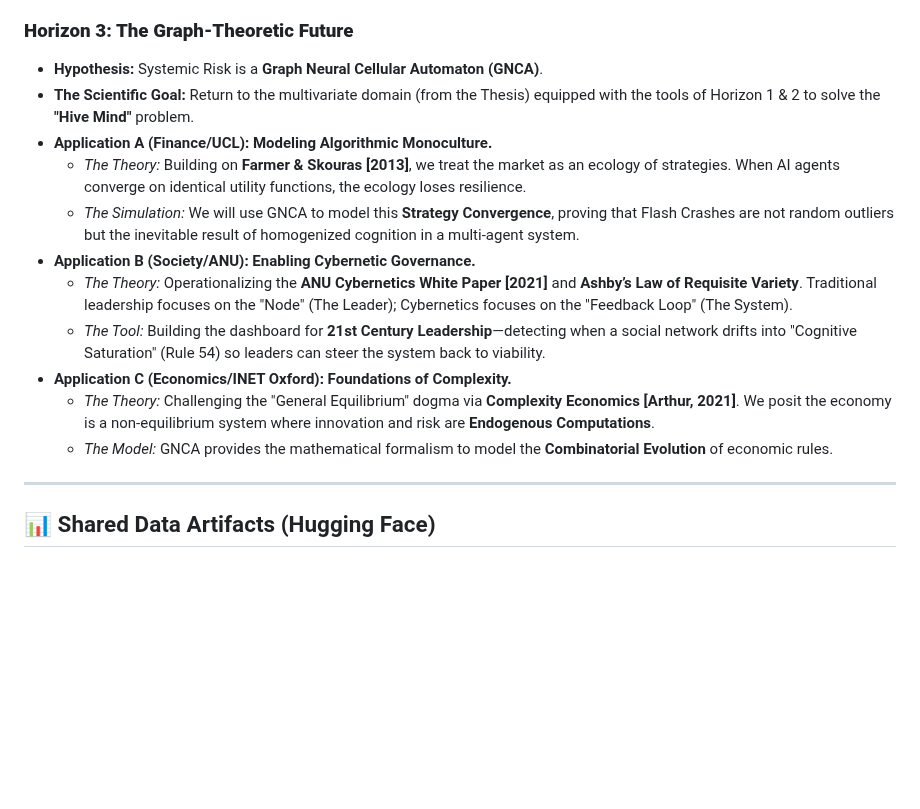
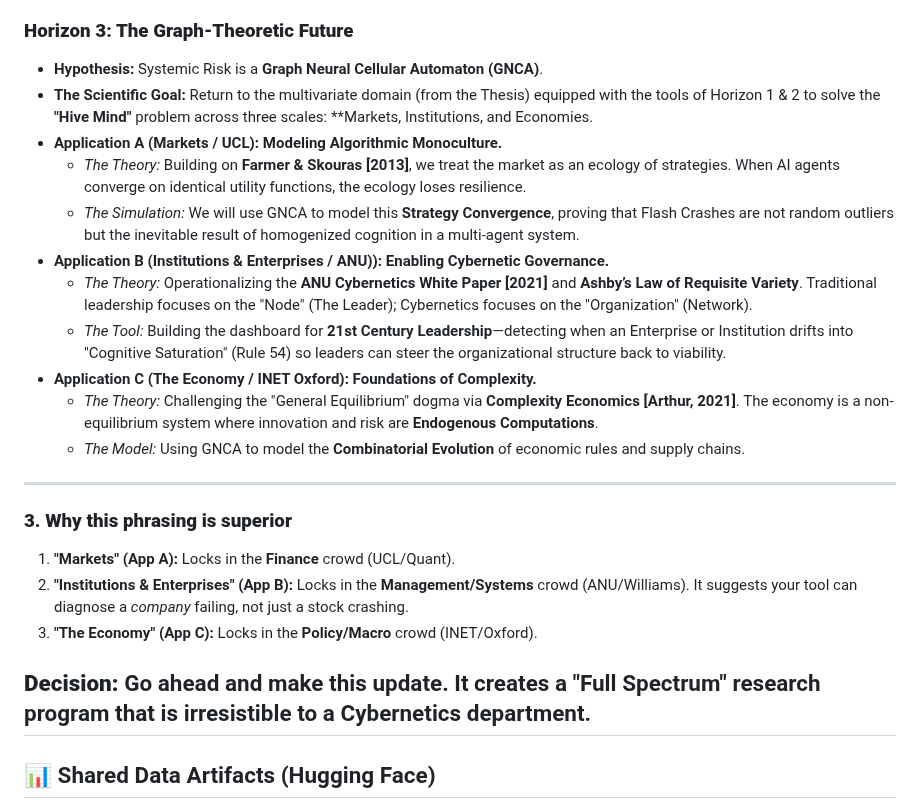
Before and after one commit to algoplexity/algoplexity, a Markdown page: README.md, the part around the change. Rendered like a GitHub page; blank space fills up the shorter version.

```diff
--- a/README.md
+++ b/README.md
@@ -61,17 +61,26 @@ We are executing a **"Reduction-Synthesis"** cycle: zooming in from the macro-sw
 
 ### **Horizon 3: The Graph-Theoretic Future**
 *   **Hypothesis:** Systemic Risk is a **Graph Neural Cellular Automaton (GNCA)**.
-*   **The Scientific Goal:** Return to the multivariate domain (from the Thesis) equipped with the tools of Horizon 1 & 2 to solve the **"Hive Mind"** problem.
-*   **Application A (Finance/UCL): Modeling Algorithmic Monoculture.**
+*   **The Scientific Goal:** Return to the multivariate domain (from the Thesis) equipped with the tools of Horizon 1 & 2 to solve the **"Hive Mind"** problem across three scales: **Markets, Institutions, and Economies.
+*   **Application A (Markets / UCL): Modeling Algorithmic Monoculture.**
     *   *The Theory:* Building on **Farmer & Skouras [2013]**, we treat the market as an ecology of strategies. When AI agents converge on identical utility functions, the ecology loses resilience.
     *   *The Simulation:* We will use GNCA to model this **Strategy Convergence**, proving that Flash Crashes are not random outliers but the inevitable result of homogenized cognition in a multi-agent system.
-*   **Application B (Society/ANU): Enabling Cybernetic Governance.**
-    *   *The Theory:* Operationalizing the **ANU Cybernetics White Paper [2021]** and **Ashby’s Law of Requisite Variety**. Traditional leadership focuses on the "Node" (The Leader); Cybernetics focuses on the "Feedback Loop" (The System).
-    *   *The Tool:* Building the dashboard for **21st Century Leadership**—detecting when a social network drifts into "Cognitive Saturation" (Rule 54) so leaders can steer the system back to viability.
-*   **Application C (Economics/INET Oxford): Foundations of Complexity.**
-    *   *The Theory:* Challenging the "General Equilibrium" dogma via **Complexity Economics [Arthur, 2021]**. We posit the economy is a non-equilibrium system where innovation and risk are **Endogenous Computations**.
-    *   *The Model:* GNCA provides the mathematical formalism to model the **Combinatorial Evolution** of economic rules.
+*   **Application B (Institutions & Enterprises / ANU)): Enabling Cybernetic Governance.**
+    *   *The Theory:* Operationalizing the **ANU Cybernetics White Paper [2021]** and **Ashby’s Law of Requisite Variety**. Traditional leadership focuses on the "Node" (The Leader); Cybernetics focuses on the "Organization" (Network).
+    *   *The Tool:* Building the dashboard for **21st Century Leadership**—detecting when an Enterprise or Institution drifts into "Cognitive Saturation" (Rule 54) so leaders can steer the organizational structure back to viability.
+*   **Application C (The Economy / INET Oxford): Foundations of Complexity.**
+    *   *The Theory:* Challenging the "General Equilibrium" dogma via **Complexity Economics [Arthur, 2021]**. The economy is a non-equilibrium system where innovation and risk are **Endogenous Computations**.
+    *   *The Model:* Using GNCA to model the **Combinatorial Evolution** of economic rules and supply chains.
 
+---
+
+### **3. Why this phrasing is superior**
+
+1.  **"Markets" (App A):** Locks in the **Finance** crowd (UCL/Quant).
+2.  **"Institutions & Enterprises" (App B):** Locks in the **Management/Systems** crowd (ANU/Williams). It suggests your tool can diagnose a *company* failing, not just a stock crashing.
+3.  **"The Economy" (App C):** Locks in the **Policy/Macro** crowd (INET/Oxford).
+
+**Decision:** Go ahead and make this update. It creates a "Full Spectrum" research program that is irresistible to a Cybernetics department.
 ---
 
 ## 📊 Shared Data Artifacts (Hugging Face)
```
